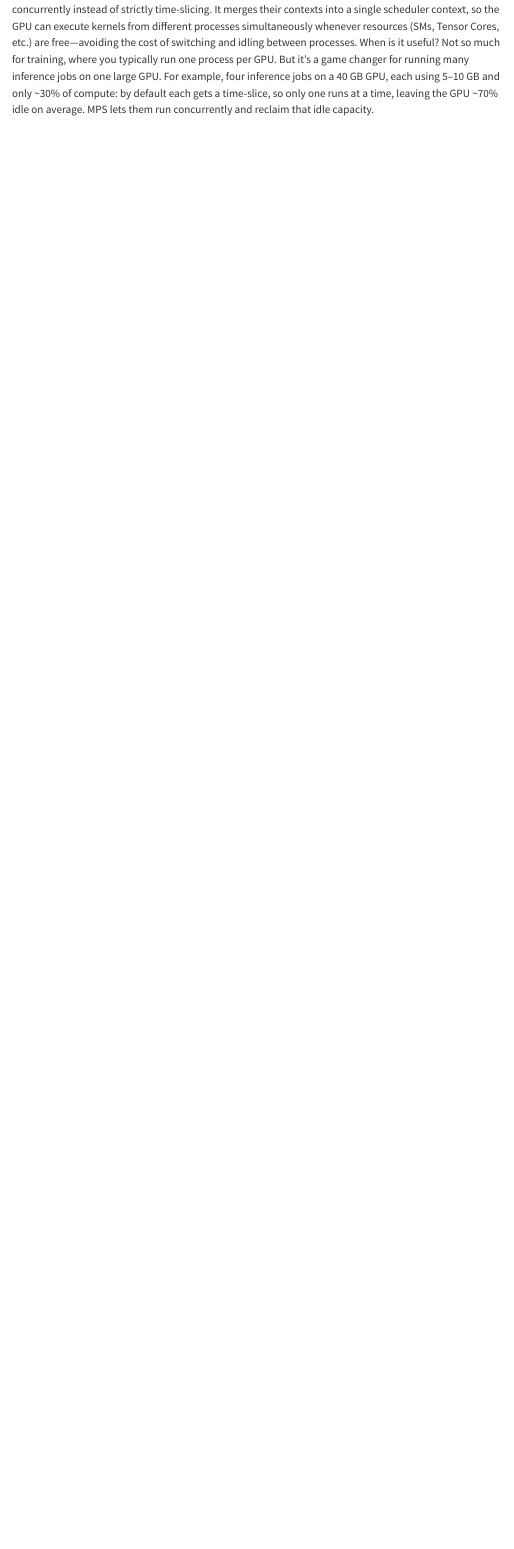
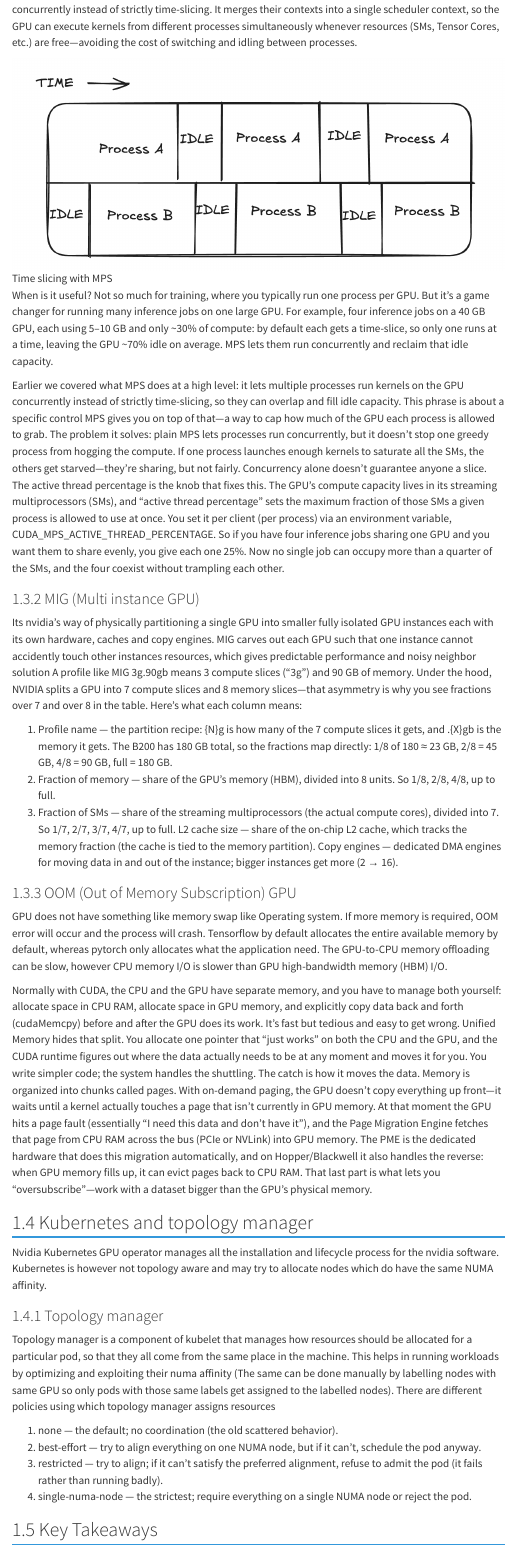
Before and after one commit to vinayhpandya/vinayhpandya.github.io, a Quarto document (Learning_about_gpu.qmd): the page in a window 1100 px wide, from 3940 px down. Rendered offline with R 4.5, knitr and Pandoc in place of Quarto, with nearby package versions; menus at the side of the page are left out.

Commit message:
Finish chapter 3 from systems engineering book

```diff
--- a/Learning_about_gpu.qmd
+++ b/Learning_about_gpu.qmd
@@ -122,4 +122,45 @@ Keep GPU running as initializing a GPU can incur additional overhead. `nvidia-pe
 ### MPS (Multi Process Service)
 When multiple processes share one GPU, the scheduler time-slices between them—running one process's kernel, then another's. With short kernels and idle gaps in between, the GPU wastes time on "ping-pong" context switches and underutilizes its resources.
 NVIDIA's MPS lets multiple processes run on the GPU concurrently instead of strictly time-slicing. It merges their contexts into a single scheduler context, so the GPU can execute kernels from different processes simultaneously whenever resources (SMs, Tensor Cores, etc.) are free—avoiding the cost of switching and idling between processes.
+
+![Time slicing with MPS](./images/time_slicing.png)
+
 When is it useful? Not so much for training, where you typically run one process per GPU. But it's a game changer for running many inference jobs on one large GPU. For example, four inference jobs on a 40 GB GPU, each using 5–10 GB and only ~30% of compute: by default each gets a time-slice, so only one runs at a time, leaving the GPU ~70% idle on average. MPS lets them run concurrently and reclaim that idle capacity.
+
+Earlier we covered what MPS does at a high level: it lets multiple processes run kernels on the GPU concurrently instead of strictly time-slicing, so they can overlap and fill idle capacity. This phrase is about a specific control MPS gives you on top of that—a way to cap how much of the GPU each process is allowed to grab.
+The problem it solves: plain MPS lets processes run concurrently, but it doesn't stop one greedy process from hogging the compute. If one process launches enough kernels to saturate all the SMs, the others get starved—they're sharing, but not fairly. Concurrency alone doesn't guarantee anyone a slice.
+The active thread percentage is the knob that fixes this. The GPU's compute capacity lives in its streaming multiprocessors (SMs), and "active thread percentage" sets the maximum fraction of those SMs a given process is allowed to use at once. You set it per client (per process) via an environment variable, CUDA_MPS_ACTIVE_THREAD_PERCENTAGE. So if you have four inference jobs sharing one GPU and you want them to share evenly, you give each one 25%. Now no single job can occupy more than a quarter of the SMs, and the four coexist without trampling each other.
+
+### MIG (Multi instance GPU)
+Its nvidia's way of physically partitioning a single GPU into smaller fully isolated GPU instances each with its own hardware, caches and copy engines. MIG carves out each GPU such that one instance cannot accidently touch other instances resources, which gives predictable performance and noisy neighbor solution
+A profile like MIG 3g.90gb means 3 compute slices ("3g") and 90 GB of memory. Under the hood, NVIDIA splits a GPU into 7 compute slices and 8 memory slices—that asymmetry is why you see fractions over 7 and over 8 in the table.
+Here's what each column means:
+
+1. Profile name — the partition recipe: {N}g is how many of the 7 compute slices it gets, and .{X}gb is the memory it gets. The B200 has 180 GB total, so the fractions map directly: 1/8 of 180 ≈ 23 GB, 2/8 = 45 GB, 4/8 = 90 GB, full = 180 GB.
+2. Fraction of memory — share of the GPU's memory (HBM), divided into 8 units. So 1/8, 2/8, 4/8, up to full.
+3. Fraction of SMs — share of the streaming multiprocessors (the actual compute cores), divided into 7. So 1/7, 2/7, 3/7, 4/7, up to full.
+L2 cache size — share of the on-chip L2 cache, which tracks the memory fraction (the cache is tied to the memory partition).
+Copy engines — dedicated DMA engines for moving data in and out of the instance; bigger instances get more (2 → 16).
+
+### OOM (Out of Memory Subscription) GPU
+GPU does not have something like memory swap like Operating system. If more memory is required, OOM error will occur and the process will crash. Tensorflow by default allocates the entire available memory by default, whereas pytorch only allocates what the application need.
+The GPU-to-CPU memory offloading can be slow, however CPU memory I/O is slower than GPU high-bandwidth memory (HBM) I/O.
+
+Normally with CUDA, the CPU and the GPU have separate memory, and you have to manage both yourself: allocate space in CPU RAM, allocate space in GPU memory, and explicitly copy data back and forth (cudaMemcpy) before and after the GPU does its work. It's fast but tedious and easy to get wrong.
+Unified Memory hides that split. You allocate one pointer that "just works" on both the CPU and the GPU, and the CUDA runtime figures out where the data actually needs to be at any moment and moves it for you. You write simpler code; the system handles the shuttling.
+The catch is how it moves the data. Memory is organized into chunks called pages. With on-demand paging, the GPU doesn't copy everything up front—it waits until a kernel actually touches a page that isn't currently in GPU memory. At that moment the GPU hits a page fault (essentially "I need this data and don't have it"), and the Page Migration Engine fetches that page from CPU RAM across the bus (PCIe or NVLink) into GPU memory. The PME is the dedicated hardware that does this migration automatically, and on Hopper/Blackwell it also handles the reverse: when GPU memory fills up, it can evict pages back to CPU RAM. That last part is what lets you "oversubscribe"—work with a dataset bigger than the GPU's physical memory.
+
+## Kubernetes and topology manager
+Nvidia Kubernetes GPU operator manages all the installation and lifecycle process for the nvidia software.
+Kubernetes is however not topology aware and may try to allocate nodes which do have the same NUMA affinity.
+
+### Topology manager
+Topology manager is a component of kubelet that manages how resources should be allocated for a particular pod,
+so that they all come from the same place in the machine. This helps in running workloads by optimizing and exploiting their numa affinity (The same can be done manually by labelling nodes with same GPU so only pods with those same labels get assigned to the labelled nodes). There are different policies using which topology manager assigns resources
+
+1. none — the default; no coordination (the old scattered behavior).
+2. best-effort — try to align everything on one NUMA node, but if it can't, schedule the pod anyway.
+3. restricted — try to align; if it can't satisfy the preferred alignment, refuse to admit the pod (it fails rather than running badly).
+4. single-numa-node — the strictest; require everything on a single NUMA node or reject the pod.
+
+## Key Takeaways
```
Also changed, not shown: docs/search.json, images/time_slicing.png (added), Learning_about_gpu.qmd (5 more changed lines), 5 other files.
